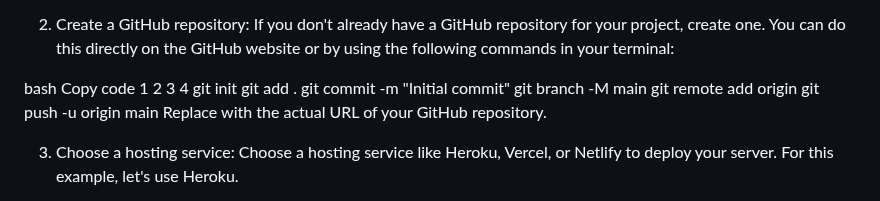
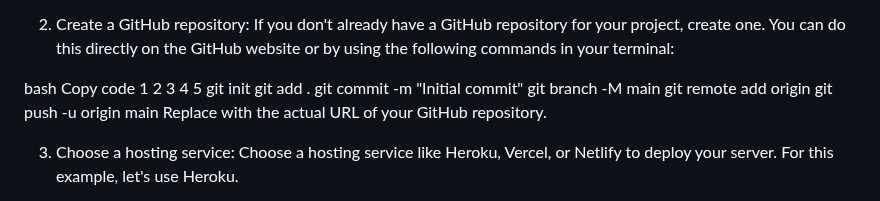
Before and after one commit to RonnieL2005/Denver-Deliveries-Phase-1-Final-Project, a Markdown page: README.md, the part around the change. Rendered like a GitHub page.

```diff
--- a/README.md
+++ b/README.md
@@ -47,7 +47,7 @@ Make sure your server project is properly configured and ready for deployment. T
 If you don't already have a GitHub repository for your project, create one. You can do this directly on the GitHub website or by using the following commands in your terminal:
 
 bash
-Copy code 1 2 3 4
+Copy code 1 2 3 4 5
 git init
 git add .
 git commit -m "Initial commit"
```
